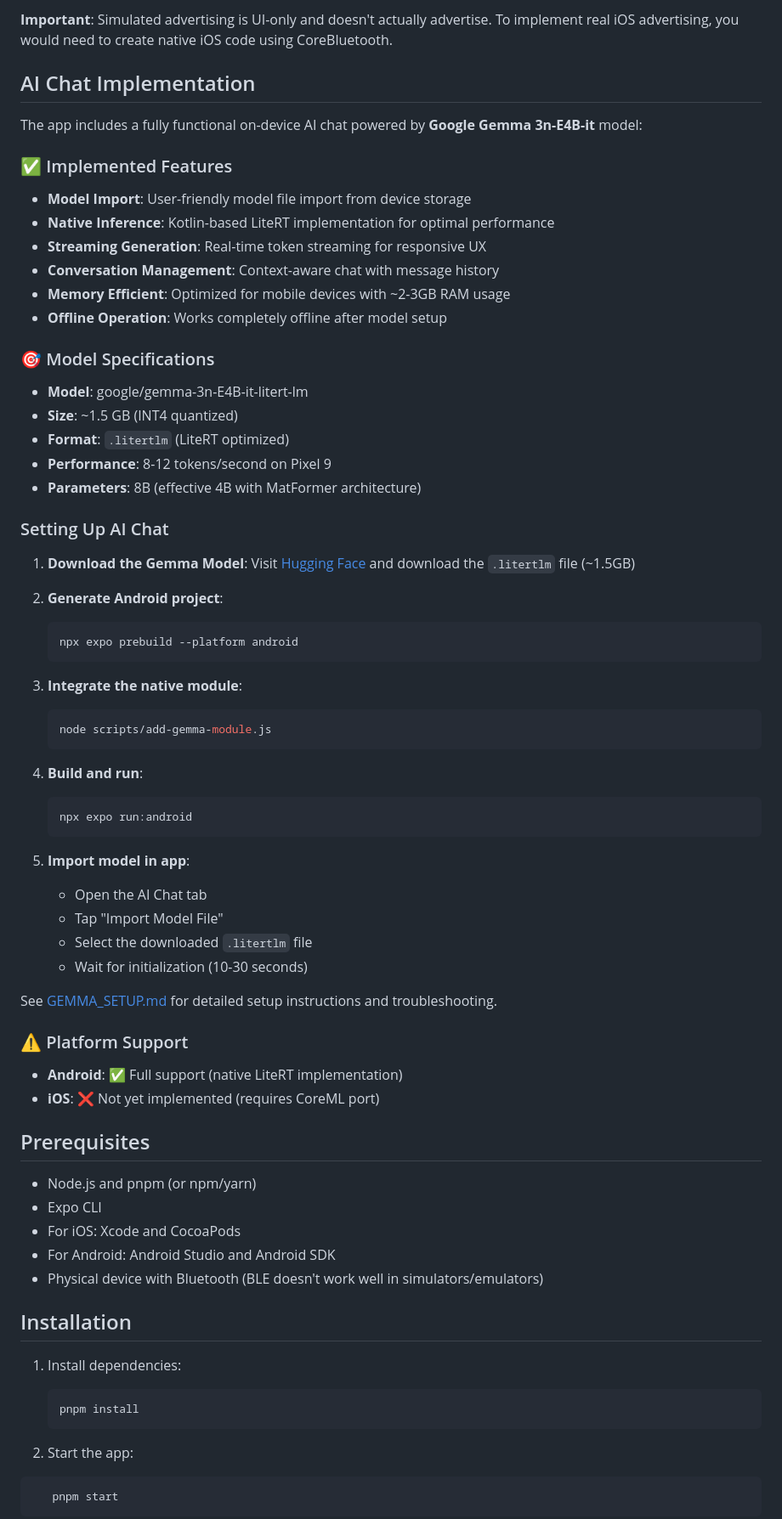
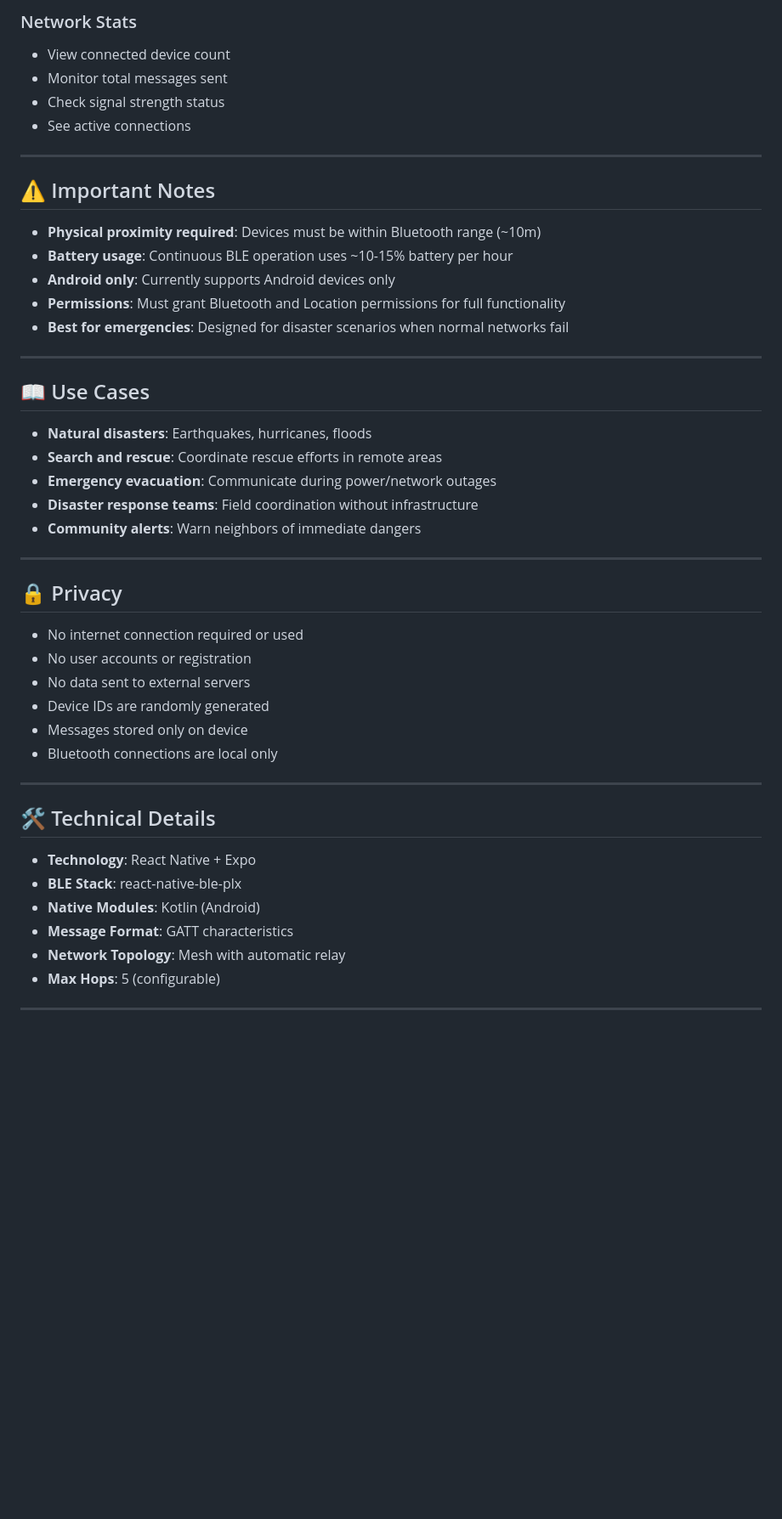
Before and after one commit to nicholasching/MEC, a Markdown page: README.md, the part around one of its changes. Shown at 85% size. GitHub-like rendering; blank space fills up the shorter version.

````diff
--- a/README.md
+++ b/README.md
@@ -69,74 +69,51 @@ iOS advertising is not yet implemented. On iOS, the app uses **simulated adverti
 
-**Important**: Simulated advertising is UI-only and doesn't actually advertise. To implement real iOS advertising, you would need to create native iOS code using CoreBluetooth.
+### Network Stats
+- View connected device count
+- Monitor total messages sent
+- Check signal strength status
+- See active connections
 
-## AI Chat Implementation
+---
 
-The app includes a fully functional on-device AI chat powered by **Google Gemma 3n-E4B-it** model:
+## ⚠️ Important Notes
 
-### ✅ Implemented Features
-- **Model Import**: User-friendly model file import from device storage
-- **Native Inference**: Kotlin-based LiteRT implementation for optimal performance
-- **Streaming Generation**: Real-time token streaming for responsive UX
-- **Conversation Management**: Context-aware chat with message history
-- **Memory Efficient**: Optimized for mobile devices with ~2-3GB RAM usage
-- **Offline Operation**: Works completely offline after model setup
+- **Physical proximity required**: Devices must be within Bluetooth range (~10m)
+- **Battery usage**: Continuous BLE operation uses ~10-15% battery per hour
+- **Android only**: Currently supports Android devices only
+- **Permissions**: Must grant Bluetooth and Location permissions for full functionality
+- **Best for emergencies**: Designed for disaster scenarios when normal networks fail
 
-### 🎯 Model Specifications
-- **Model**: google/gemma-3n-E4B-it-litert-lm
-- **Size**: ~1.5 GB (INT4 quantized)
-- **Format**: `.litertlm` (LiteRT optimized)
-- **Performance**: 8-12 tokens/second on Pixel 9
-- **Parameters**: 8B (effective 4B with MatFormer architecture)
+---
 
-### Setting Up AI Chat
+## 📖 Use Cases
 
-1. **Download the Gemma Model**:
-   Visit [Hugging Face](https://huggingface.co/google/gemma-3n-E4B-it-litert-lm) and download the `.litertlm` file (~1.5GB)
+- **Natural disasters**: Earthquakes, hurricanes, floods
+- **Search and rescue**: Coordinate rescue efforts in remote areas
+- **Emergency evacuation**: Communicate during power/network outages
+- **Disaster response teams**: Field coordination without infrastructure
+- **Community alerts**: Warn neighbors of immediate dangers
 
-2. **Generate Android project**:
-   ```bash
-   npx expo prebuild --platform android
-   ```
+---
 
-3. **Integrate the native module**:
-   ```bash
-   node scripts/add-gemma-module.js
-   ```
+## 🔒 Privacy
 
-4. **Build and run**:
-   ```bash
-   npx expo run:android
-   ```
+- No internet connection required or used
+- No user accounts or registration
+- No data sent to external servers
+- Device IDs are randomly generated
+- Messages stored only on device
+- Bluetooth connections are local only
 
-5. **Import model in app**:
-   - Open the AI Chat tab
-   - Tap "Import Model File"
-   - Select the downloaded `.litertlm` file
-   - Wait for initialization (10-30 seconds)
+---
 
-See [GEMMA_SETUP.md](./GEMMA_SETUP.md) for detailed setup instructions and troubleshooting.
+## 🛠️ Technical Details
 
-### ⚠️ Platform Support
-- **Android**: ✅ Full support (native LiteRT implementation)
-- **iOS**: ❌ Not yet implemented (requires CoreML port)
+- **Technology**: React Native + Expo
+- **BLE Stack**: react-native-ble-plx
+- **Native Modules**: Kotlin (Android)
+- **Message Format**: GATT characteristics
+- **Network Topology**: Mesh with automatic relay
+- **Max Hops**: 5 (configurable)
 
-## Prerequisites
+---
 
-- Node.js and pnpm (or npm/yarn)
-- Expo CLI
-- For iOS: Xcode and CocoaPods
-- For Android: Android Studio and Android SDK
-- Physical device with Bluetooth (BLE doesn't work well in simulators/emulators)
-
-## Installation
-
-1. Install dependencies:
-   ```bash
-   pnpm install
-   ```
-
-2. Start the app:
-```bash
-   pnpm start
-   ```
-
````
Also changed, not shown: other parts of README.md (+53 -162 lines).
